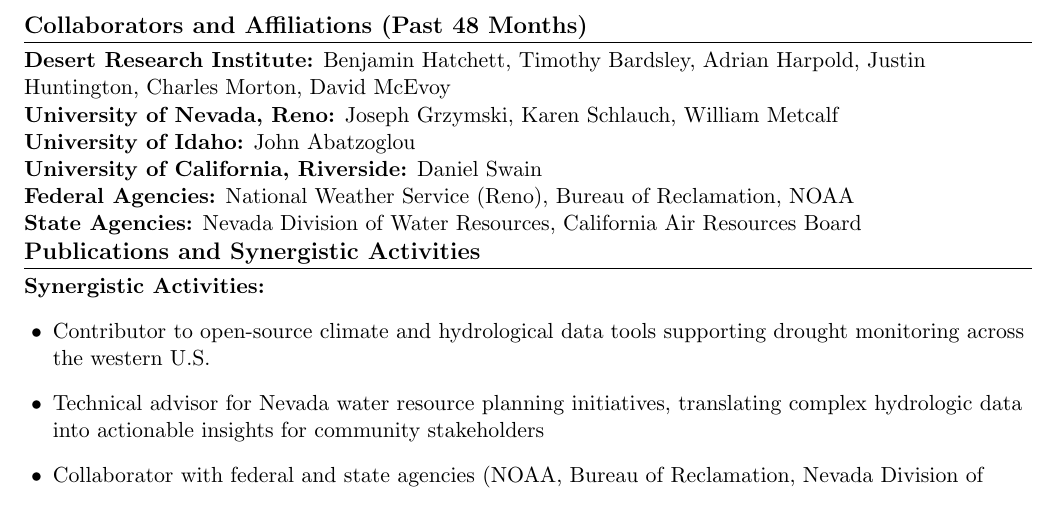
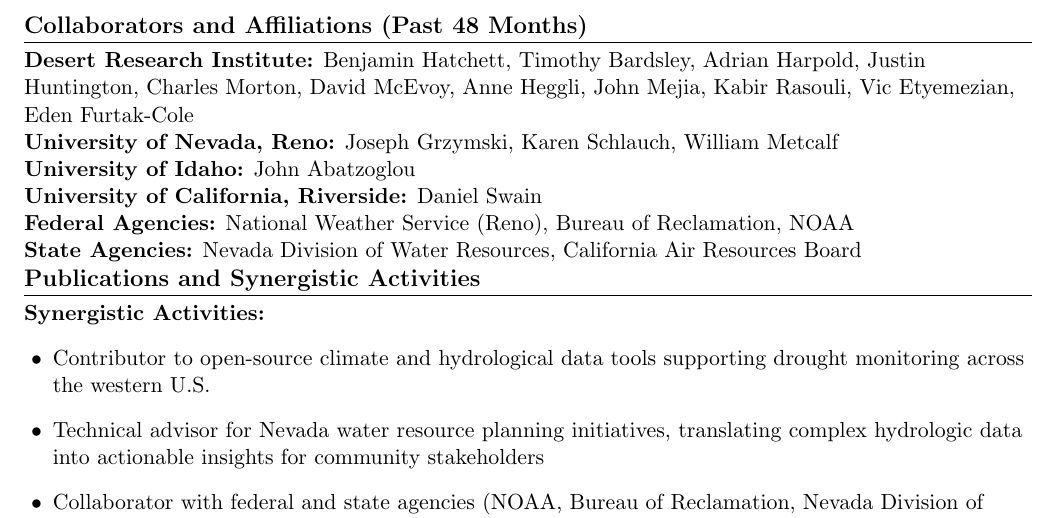
Before and after one commit to ajoros/resume, a LaTeX document (andrew_joros_biosketch.tex): part of page 2 of 3, cut so that both start at the same text. Compiled offline with pdfLaTeX.

Commit message:
Add collaborators to DRI list in biosketch

```diff
--- a/andrew_joros_biosketch.tex
+++ b/andrew_joros_biosketch.tex
@@ -171,7 +171,7 @@
 
 %-----------COLLABORATORS AND AFFILIATIONS-----------
 \section{Collaborators and Affiliations (Past 48 Months)}
-\textbf{Desert Research Institute:} Benjamin Hatchett, Timothy Bardsley, Adrian Harpold, Justin Huntington, Charles Morton, David McEvoy \\
+\textbf{Desert Research Institute:} Benjamin Hatchett, Timothy Bardsley, Adrian Harpold, Justin Huntington, Charles Morton, David McEvoy, Anne Heggli, John Mejia, Kabir Rasouli, Vic Etyemezian, Eden Furtak-Cole \\
 \textbf{University of Nevada, Reno:} Joseph Grzymski, Karen Schlauch, William Metcalf \\
 \textbf{University of Idaho:} John Abatzoglou \\
 \textbf{University of California, Riverside:} Daniel Swain \\
```
